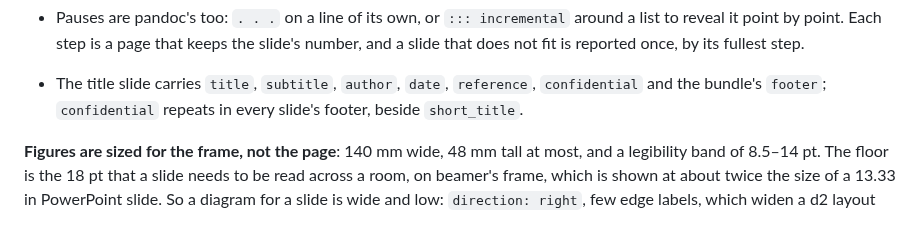
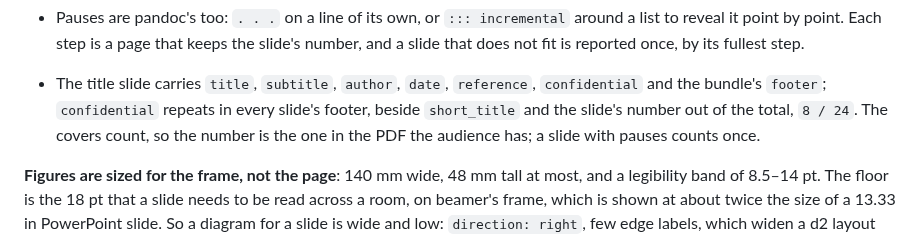
Before and after one commit to carlosprados/mdbrand, a Markdown page: README.md, the part around the change. GitHub-like rendering.

Commit message:
feat: the deck's footer numbers each slide out of the total

```diff
--- a/README.md
+++ b/README.md
@@ -601,7 +601,9 @@ the missing-glyph check, the text layer, `{{data…}}`, `{{words}}`,
   fullest step.
 - The title slide carries `title`, `subtitle`, `author`, `date`, `reference`,
   `confidential` and the bundle's `footer`; `confidential` repeats in every
-  slide's footer, beside `short_title`.
+  slide's footer, beside `short_title` and the slide's number out of the
+  total, `8 / 24`. The covers count, so the number is the one in the PDF
+  the audience has; a slide with pauses counts once.
 
 **Figures are sized for the frame, not the page**: 140 mm wide, 48 mm tall at
 most, and a legibility band of 8.5–14 pt. The floor is the 18 pt that a slide
```
Also changed, not shown: SKILL.md (+2 -0 lines), assets/readme/slides.png, 2 other files.
